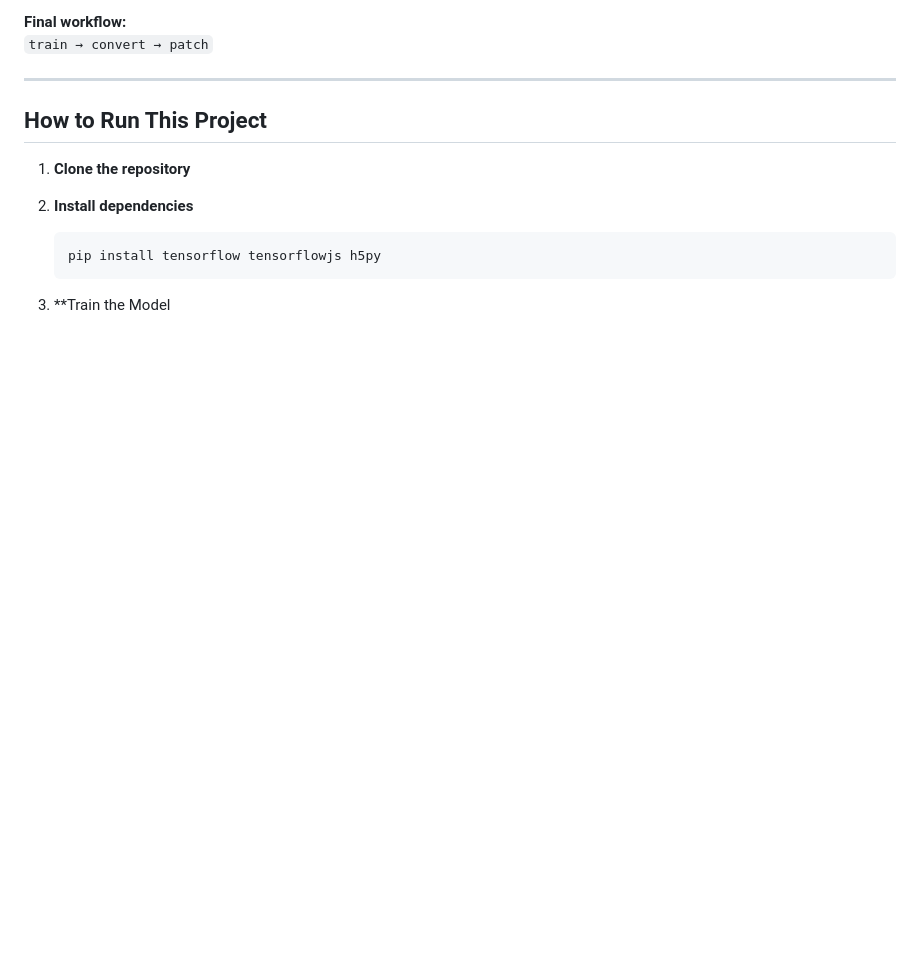
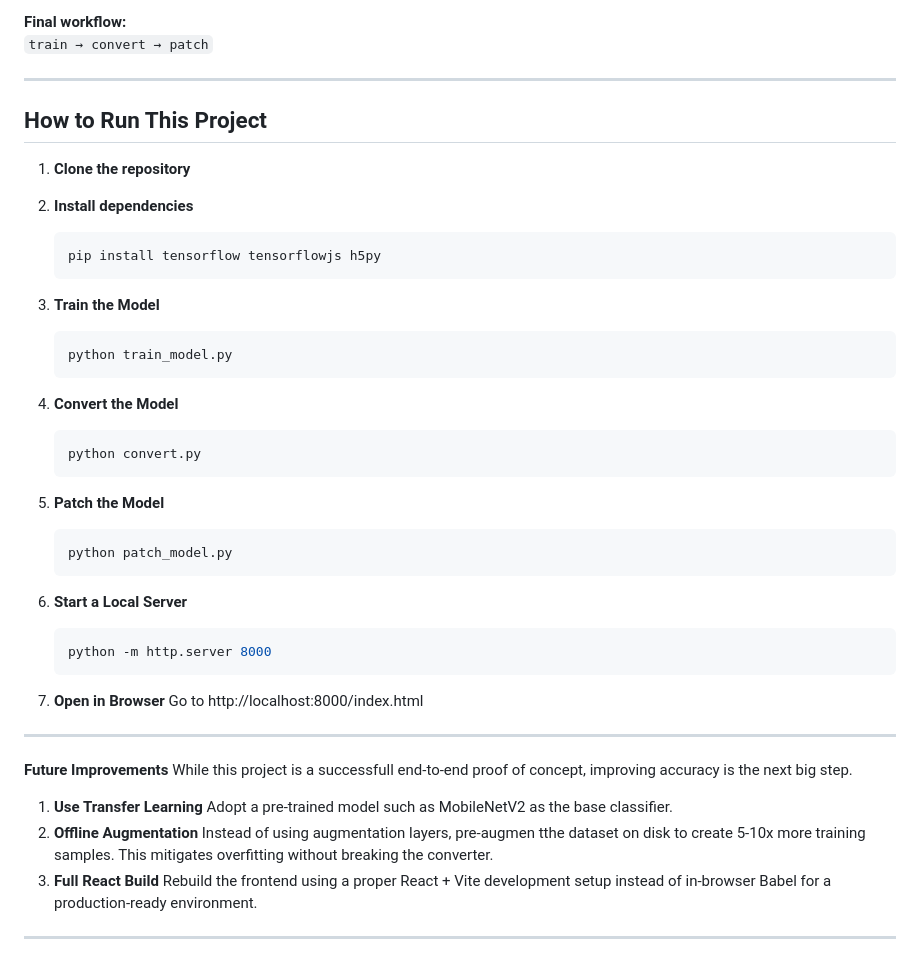
Before and after one commit to hjudkins9/Practice, a Markdown page: tensorflow/flower_project/README.md, the part around the change. Drawn GitHub-style; blank space fills up the shorter version.

````diff
--- a/tensorflow/flower_project/README.md
+++ b/tensorflow/flower_project/README.md
@@ -106,4 +106,32 @@ Two custom patch scripts fixed this:
 2. **Install dependencies**
    ```bash
    pip install tensorflow tensorflowjs h5py
-3. **Train the Model
+3. **Train the Model**
+   ```bash
+   python train_model.py
+4. **Convert the Model**
+   ```bash
+   python convert.py
+5. **Patch the Model**
+   ```bash
+   python patch_model.py
+6. **Start a Local Server**
+   ```bash
+   python -m http.server 8000
+7. **Open in Browser**
+   Go to http://localhost:8000/index.html
+
+---
+
+**Future Improvements**
+While this project is a successfull end-to-end proof of concept, improving accuracy is the next big step.
+
+1. **Use Transfer Learning**
+   Adopt a pre-trained model such as MobileNetV2 as the base classifier.
+2. **Offline Augmentation**
+   Instead of using augmentation layers, pre-augmen tthe dataset on disk to create 5-10x more training samples.
+   This mitigates overfitting without breaking the converter.
+3. **Full React Build**
+   Rebuild the frontend using a proper React + Vite development setup instead of in-browser Babel for a production-ready environment.
+
+---
````
